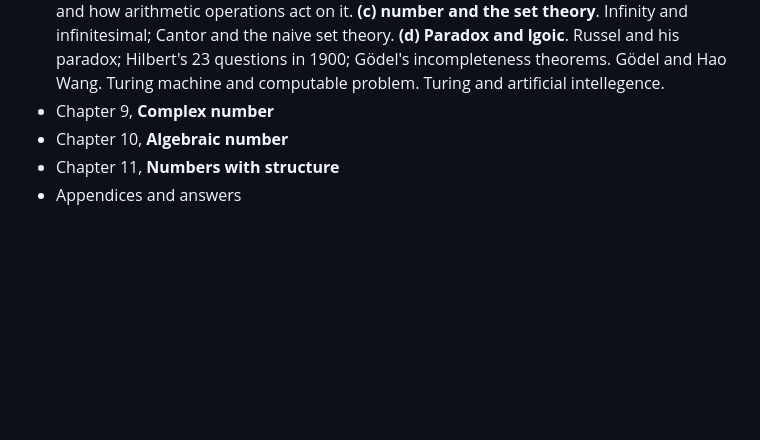
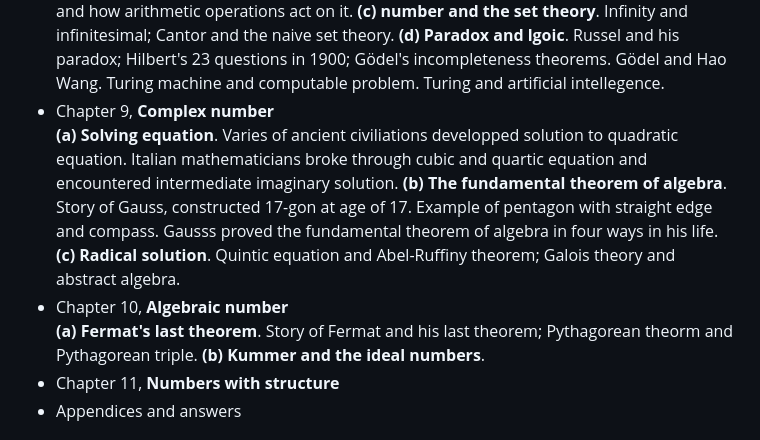
Before and after one commit to liuxinyu95/amathtour, a Markdown page: README.md, the part around the change. Rendered like a GitHub page; blank space fills up the shorter version.

Commit message:
Added summary of content of Chapter 9, 10.

```diff
--- a/README.md
+++ b/README.md
@@ -27,8 +27,10 @@ Contents
   **(a) Commensurable**, concept of common measure; The story that Hippasus found the irrational number. The classic construction puzzle in ancient Greece: double the cube, trisect the angle, and square the circle. **(b) Euclid's algorithm**. How ancient Greeks solve the greatest common divisor with Euclid's algorithm. Define irrational number with Euclid's algorithm. **(c) The treatment of irrational number**. Odoxos's treatment. $\pi$ and Archimedes; Apollonius and conics sections. **(d) e**. (1) Decartes and coordinate geometry; (2) Napier and logarithm; (3) The development of calculus, Newton and Leibniz; (4) Euler
 - Chapter 8, **Real number** \
   **(a) Rigor of calculus**. Criticism from Bishop Berkeley to Calculus. Cauchy; Weierstras, father of modern math anlysis. **(b) the Sword of thought**. Dedekind cut; the number axis and how arithmetic operations act on it. **(c) number and the set theory**. Infinity and infinitesimal; Cantor and the naive set theory. **(d) Paradox and lgoic**. Russel and his paradox; Hilbert's 23 questions in 1900; Gödel's incompleteness theorems. Gödel and Hao Wang. Turing machine and computable problem. Turing and artificial intellegence.
-- Chapter 9, **Complex number**
-- Chapter 10, **Algebraic number**
+- Chapter 9, **Complex number** \
+  **(a) Solving equation**. Varies of ancient civiliations developped solution to quadratic equation. Italian mathematicians broke through cubic and quartic equation and encountered intermediate imaginary solution. **(b) The fundamental theorem of algebra**. Story of Gauss, constructed 17-gon at age of 17. Example of pentagon with straight edge and compass. Gausss proved the fundamental theorem of algebra in four ways in his life. **(c) Radical solution**. Quintic equation and Abel-Ruffiny theorem; Galois theory and abstract algebra.
+- Chapter 10, **Algebraic number** \
+  **(a) Fermat's last theorem**. Story of Fermat and his last theorem; Pythagorean theorm and Pythagorean triple. **(b) Kummer and the ideal numbers**.
 - Chapter 11, **Numbers with structure**
 - Appendices and answers
 
```
